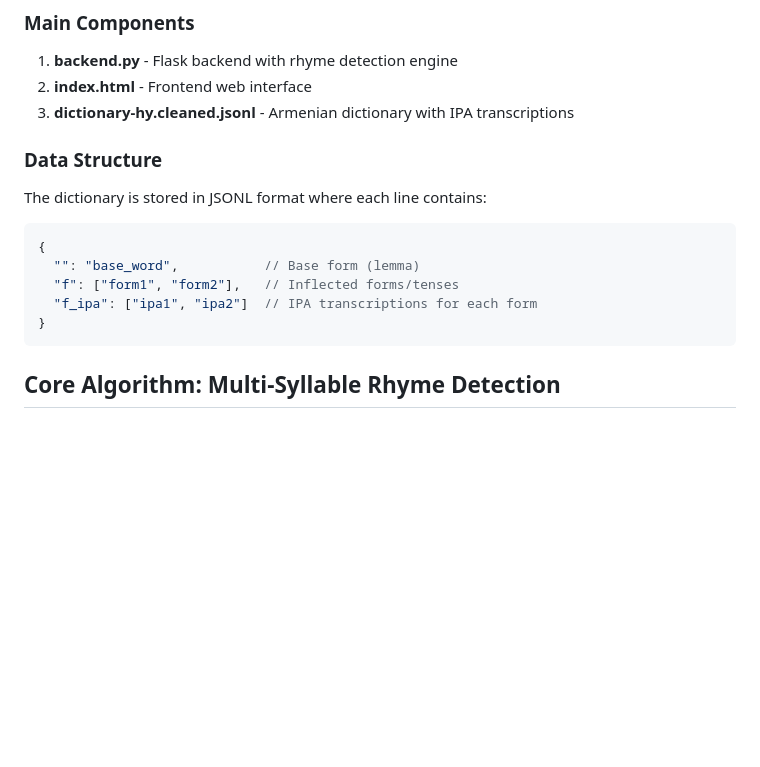
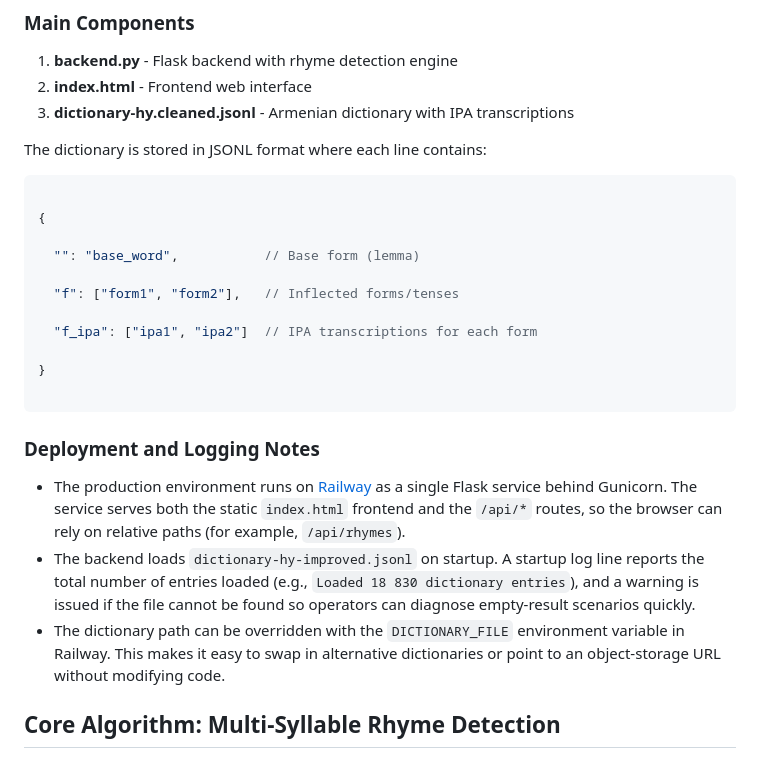
Before and after one commit to NazaniCode/armenian-rhyme-app, a Markdown page: ALGORITHM_DOCUMENTATION.md, the part around the change. GitHub-like rendering; blank space fills up the shorter version.

````diff
--- a/ALGORITHM_DOCUMENTATION.md
+++ b/ALGORITHM_DOCUMENTATION.md
@@ -10,15 +10,28 @@ This document explains the core logic and algorithms used in the Armenian Rhyme
 2. **index.html** - Frontend web interface
 3. **dictionary-hy.cleaned.jsonl** - Armenian dictionary with IPA transcriptions
 
-### Data Structure
+
 The dictionary is stored in JSONL format where each line contains:
+
 ```json
+
 {
+
   "": "base_word",           // Base form (lemma)
+
   "f": ["form1", "form2"],   // Inflected forms/tenses
+
   "f_ipa": ["ipa1", "ipa2"]  // IPA transcriptions for each form
+
 }
+
 ```
+
+### Deployment and Logging Notes
+- The production environment runs on [Railway](https://railway.app) as a single Flask service behind Gunicorn. The service serves both the static `index.html` frontend and the `/api/*` routes, so the browser can rely on relative paths (for example, `/api/rhymes`).
+- The backend loads `dictionary-hy-improved.jsonl` on startup. A startup log line reports the total number of entries loaded (e.g., `Loaded 18 830 dictionary entries`), and a warning is issued if the file cannot be found so operators can diagnose empty-result scenarios quickly.
+- The dictionary path can be overridden with the `DICTIONARY_FILE` environment variable in Railway. This makes it easy to swap in alternative dictionaries or point to an object-storage URL without modifying code.
+
 
 ## Core Algorithm: Multi-Syllable Rhyme Detection
 
````
